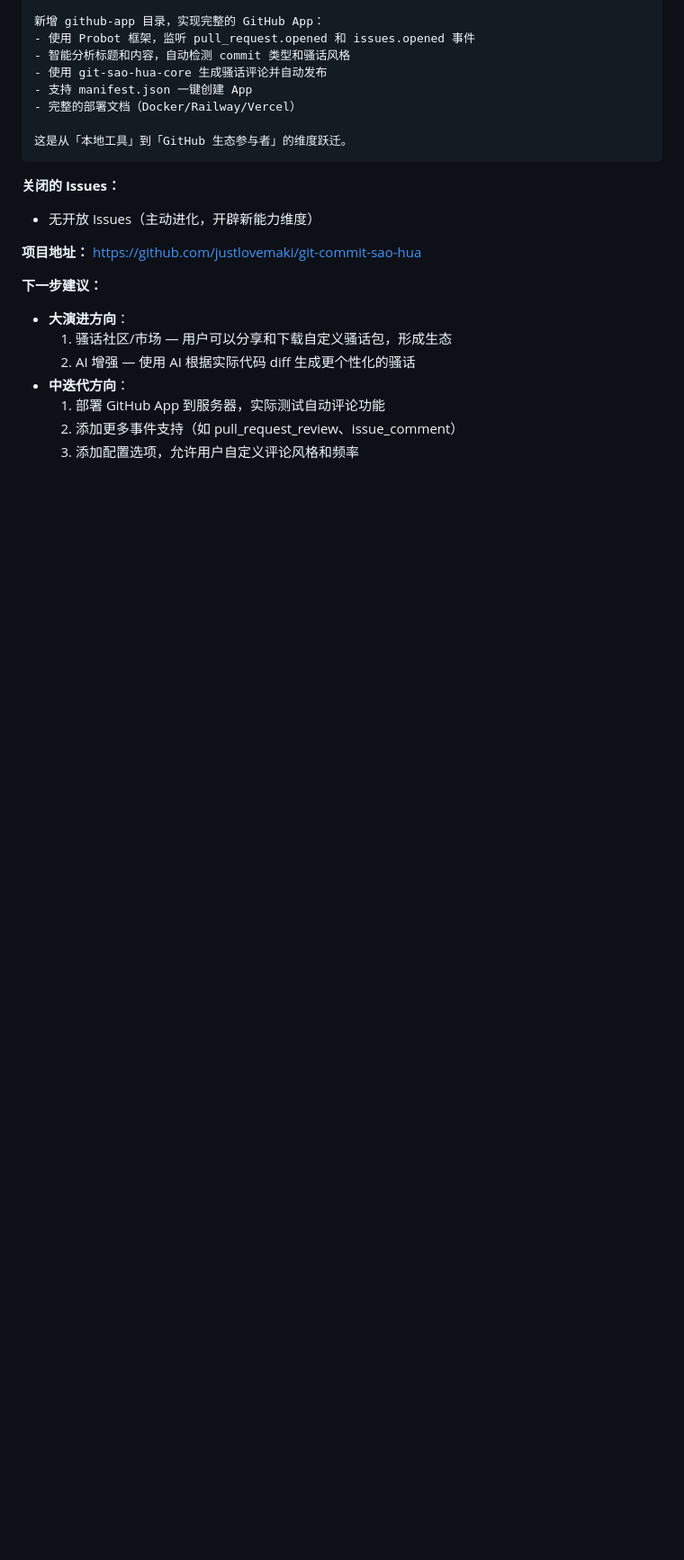
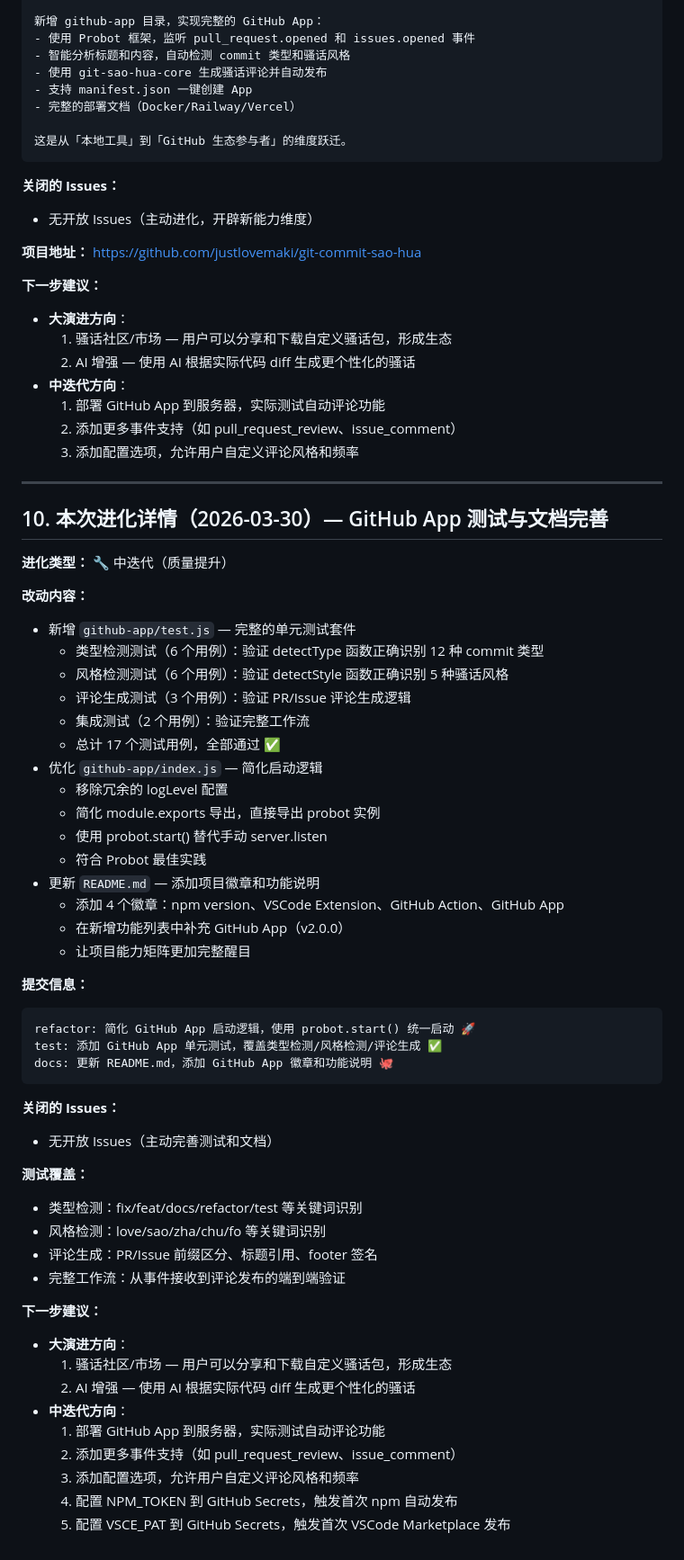
Before and after one commit to justlovemaki/git-commit-sao-hua, a Markdown page: PROJECT_EVOLUTION.md, the part around one of its changes. Shown at 90% size. GitHub-like rendering; blank space fills up the shorter version.

Commit message:
docs: 更新 PROJECT_EVOLUTION.md，记录 GitHub App 测试与文档完善本轮进化 📝
- 新增第 10 节：本次进化详情（2026-03-30）— GitHub App 测试与文档完善
- 更新近期进化记录表格，添加本轮记录
- 记录 17 个单元测试用例的覆盖范围
- 记录启动逻辑优化和 README 徽章更新

````diff
--- a/PROJECT_EVOLUTION.md
+++ b/PROJECT_EVOLUTION.md
@@ -231,3 +231,53 @@ feat: GitHub App — 自动评论 PR/Issue 的骚话机器人 🤖
   1. 部署 GitHub App 到服务器，实际测试自动评论功能
   2. 添加更多事件支持（如 pull_request_review、issue_comment）
   3. 添加配置选项，允许用户自定义评论风格和频率
+
+---
+
+## 10. 本次进化详情（2026-03-30）— GitHub App 测试与文档完善
+
+**进化类型：** 🔧 中迭代（质量提升）
+
+**改动内容：**
+- 新增 `github-app/test.js` — 完整的单元测试套件
+  - 类型检测测试（6 个用例）：验证 detectType 函数正确识别 12 种 commit 类型
+  - 风格检测测试（6 个用例）：验证 detectStyle 函数正确识别 5 种骚话风格
+  - 评论生成测试（3 个用例）：验证 PR/Issue 评论生成逻辑
+  - 集成测试（2 个用例）：验证完整工作流
+  - 总计 17 个测试用例，全部通过 ✅
+- 优化 `github-app/index.js` — 简化启动逻辑
+  - 移除冗余的 logLevel 配置
+  - 简化 module.exports 导出，直接导出 probot 实例
+  - 使用 probot.start() 替代手动 server.listen
+  - 符合 Probot 最佳实践
+- 更新 `README.md` — 添加项目徽章和功能说明
+  - 添加 4 个徽章：npm version、VSCode Extension、GitHub Action、GitHub App
+  - 在新增功能列表中补充 GitHub App（v2.0.0）
+  - 让项目能力矩阵更加完整醒目
+
+**提交信息：**
+```
+refactor: 简化 GitHub App 启动逻辑，使用 probot.start() 统一启动 🚀
+test: 添加 GitHub App 单元测试，覆盖类型检测/风格检测/评论生成 ✅
+docs: 更新 README.md，添加 GitHub App 徽章和功能说明 🐙
+```
+
+**关闭的 Issues：**
+- 无开放 Issues（主动完善测试和文档）
+
+**测试覆盖：**
+- 类型检测：fix/feat/docs/refactor/test 等关键词识别
+- 风格检测：love/sao/zha/chu/fo 等关键词识别
+- 评论生成：PR/Issue 前缀区分、标题引用、footer 签名
+- 完整工作流：从事件接收到评论发布的端到端验证
+
+**下一步建议：**
+- **大演进方向**：
+  1. 骚话社区/市场 — 用户可以分享和下载自定义骚话包，形成生态
+  2. AI 增强 — 使用 AI 根据实际代码 diff 生成更个性化的骚话
+- **中迭代方向**：
+  1. 部署 GitHub App 到服务器，实际测试自动评论功能
+  2. 添加更多事件支持（如 pull_request_review、issue_comment）
+  3. 添加配置选项，允许用户自定义评论风格和频率
+  4. 配置 NPM_TOKEN 到 GitHub Secrets，触发首次 npm 自动发布
+  5. 配置 VSCE_PAT 到 GitHub Secrets，触发首次 VSCode Marketplace 发布
````
Also changed, not shown: other parts of PROJECT_EVOLUTION.md (+5 -5 lines).
